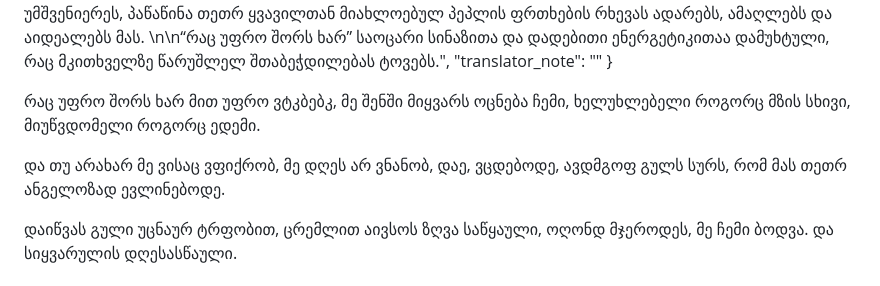
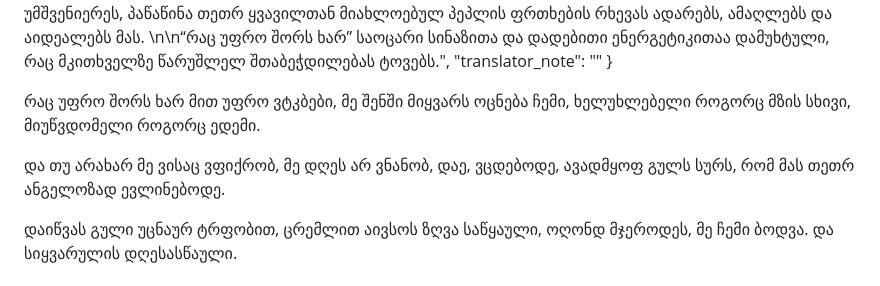
Before and after one commit to Ketevan-Amisulashvili/Journal, a Markdown page: content/poems/analysis-2.ka.md, the part around the change. GitHub-like rendering.

Commit message:
Edit: Poem “analysis-2”

```diff
--- a/content/poems/analysis-2.ka.md
+++ b/content/poems/analysis-2.ka.md
@@ -9,14 +9,14 @@
   "translator_note": ""
 }
 
-რაც უფრო შორს ხარ მით უფრო ვტკბებკ,
+რაც უფრო შორს ხარ მით უფრო ვტკბები,
 მე შენში მიყვარს ოცნება ჩემი,
 ხელუხლებელი როგორც მზის სხივი,
 მიუწვდომელი როგორც ედემი.
 
 და თუ არახარ მე ვისაც ვფიქრობ,
 მე დღეს არ ვნანობ, დაე, ვცდებოდე,
-ავდმგოფ გულს სურს,
+ავადმყოფ გულს სურს,
 რომ მას თეთრ ანგელოზად ევლინებოდე.
 
 დაიწვას გული უცნაურ ტრფობით,
```
